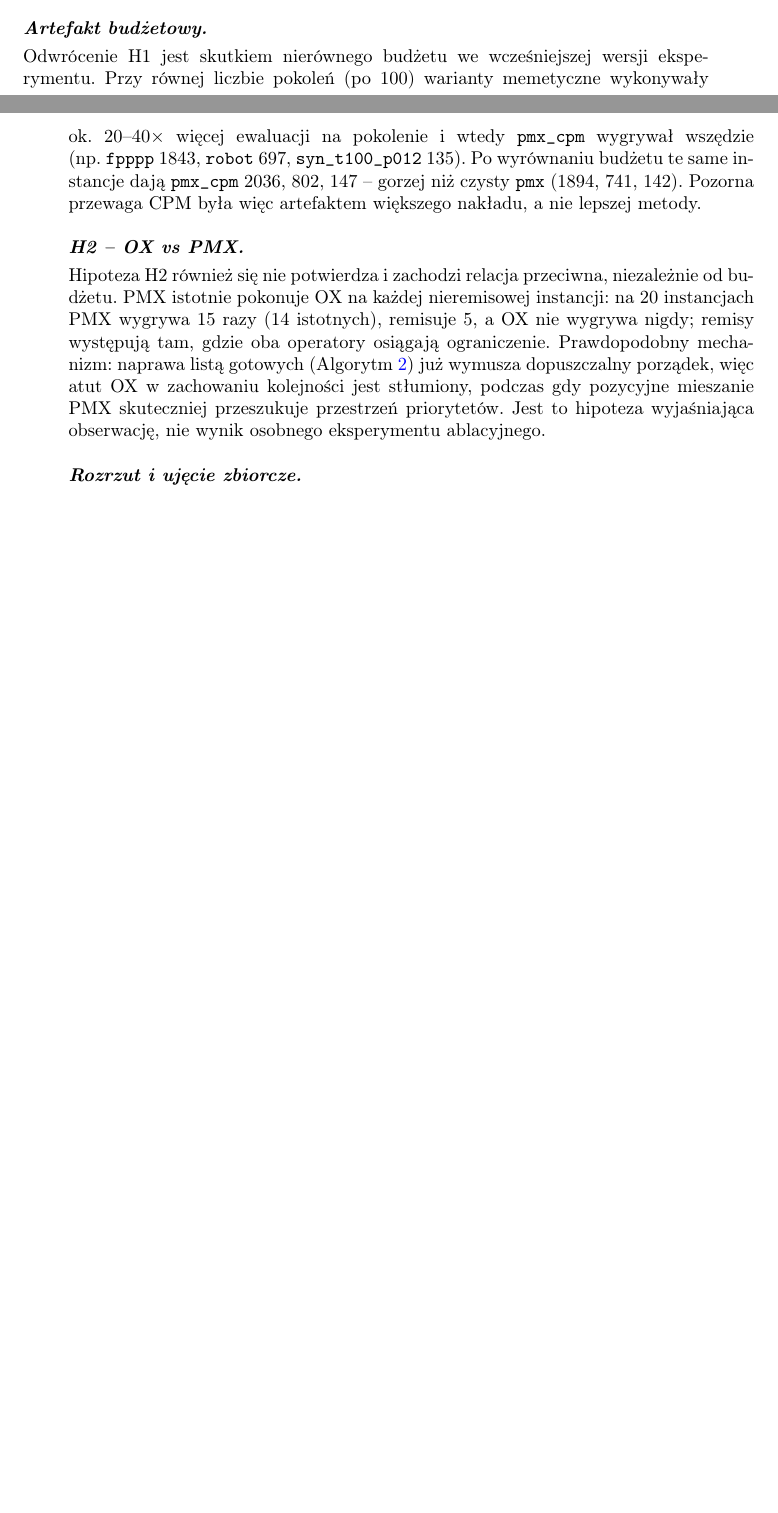
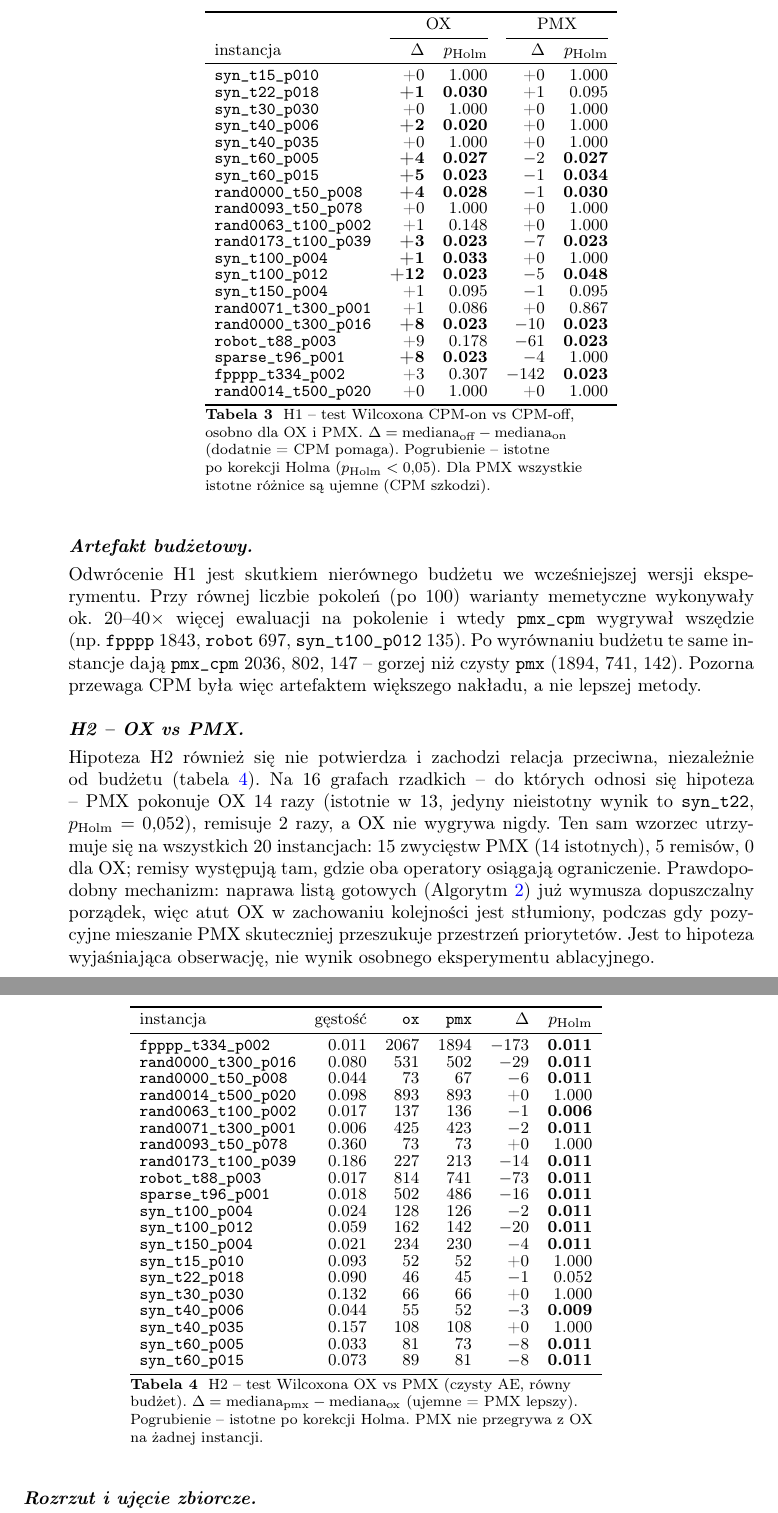
Before and after one commit to p10tr13/memetic-task-scheduler, a LaTeX paper (docs/02_final_sn.tex): two parts of pages 7 and 8 of 12 before the commit and two parts of pages 8 and 9 of 14 after it, joined at a grey line, cut at the place of the change, the shorter picture padded with empty space. Compiled offline with pdfLaTeX.

Commit message:
review pass: add H1/H2 p-value tables, fix H2 wording, budget-overshoot note
Adversarial review of the report against the raw CSVs (all 80 medians, bolding,
counts and named examples verified correct). Fixes the defects it surfaced:

- Add full per-instance p-value tables for H1 (CPM on/off per operator) and H2
  (OX vs PMX), generated from the data — a direct, complete answer to the
  reviewer's "no p-values" complaint.
- Fix a self-contradiction in the H2 paragraph ("significant on every non-tie
  instance" vs "15 wins, 14 significant"): syn_t22 is a non-significant PMX win
  (p_Holm=0.052); now stated correctly, aligned to the sparse subset (14 wins,
  13 significant, 2 ties, 0 OX) the hypothesis actually targets.
- Replace a leftover "0/…" placeholder with "0 z 13 istotnych testów rzadkich".
- Soften the "all 8 degradations on harder graphs" overclaim: 5 are practically
  meaningful (|Δ|≥5), the other 3 are 1–2 unit shifts.
- Add a robustness note: at equal budget the memetic variants actually spend more
  evaluations (~5650 vs ~5070) and still lose, so the pure-PMX conclusion is
  conservative.

Co-Authored-By: Claude Opus 4.8 (1M context) <noreply@anthropic.com>

```diff
--- a/docs/02_final_sn.tex
+++ b/docs/02_final_sn.tex
@@ -375,3 +382,39 @@ przeznacza wszystkie ewaluacje na~eksplorację wielu pokoleń, podczas gdy
+\begin{table}[ht]
+\centering\scriptsize\setlength{\tabcolsep}{5pt}
+\begin{tabular}{lrrrr}
+\toprule
+& \multicolumn{2}{c}{OX} & \multicolumn{2}{c}{PMX} \\
+\cmidrule(lr){2-3}\cmidrule(lr){4-5}
+instancja & $\Delta$ & $p_{\text{Holm}}$ & $\Delta$ & $p_{\text{Holm}}$ \\
+\midrule
+\texttt{syn\_t15\_p010} & +0 & 1.000 & +0 & 1.000 \\
+\texttt{syn\_t22\_p018} & \textbf{+1} & \textbf{0.030} & +1 & 0.095 \\
+\texttt{syn\_t30\_p030} & +0 & 1.000 & +0 & 1.000 \\
+\texttt{syn\_t40\_p006} & \textbf{+2} & \textbf{0.020} & +0 & 1.000 \\
+\texttt{syn\_t40\_p035} & +0 & 1.000 & +0 & 1.000 \\
+\texttt{syn\_t60\_p005} & \textbf{+4} & \textbf{0.027} & $-2$ & \textbf{0.027} \\
+\texttt{syn\_t60\_p015} & \textbf{+5} & \textbf{0.023} & $-1$ & \textbf{0.034} \\
+\texttt{rand0000\_t50\_p008} & \textbf{+4} & \textbf{0.028} & $-1$ & \textbf{0.030} \\
+\texttt{rand0093\_t50\_p078} & +0 & 1.000 & +0 & 1.000 \\
+\texttt{rand0063\_t100\_p002} & +1 & 0.148 & +0 & 1.000 \\
+\texttt{rand0173\_t100\_p039} & \textbf{+3} & \textbf{0.023} & $-7$ & \textbf{0.023} \\
+\texttt{syn\_t100\_p004} & \textbf{+1} & \textbf{0.033} & +0 & 1.000 \\
+\texttt{syn\_t100\_p012} & \textbf{+12} & \textbf{0.023} & $-5$ & \textbf{0.048} \\
+\texttt{syn\_t150\_p004} & +1 & 0.095 & $-1$ & 0.095 \\
+\texttt{rand0071\_t300\_p001} & +1 & 0.086 & +0 & 0.867 \\
+\texttt{rand0000\_t300\_p016} & \textbf{+8} & \textbf{0.023} & $-10$ & \textbf{0.023} \\
+\texttt{robot\_t88\_p003} & +9 & 0.178 & $-61$ & \textbf{0.023} \\
+\texttt{sparse\_t96\_p001} & \textbf{+8} & \textbf{0.023} & $-4$ & 1.000 \\
+\texttt{fpppp\_t334\_p002} & +3 & 0.307 & $-142$ & \textbf{0.023} \\
+\texttt{rand0014\_t500\_p020} & +0 & 1.000 & +0 & 1.000 \\
+\bottomrule
+\end{tabular}
+\caption{H1 -- test Wilcoxona CPM-on vs CPM-off, osobno dla~OX i~PMX.
+$\Delta = \text{mediana}_{\text{off}} - \text{mediana}_{\text{on}}$ (dodatnie =
+CPM pomaga). Pogrubienie -- istotne po~korekcji Holma ($p_{\text{Holm}}<0{,}05$).
+Dla~PMX wszystkie istotne różnice są ujemne (CPM szkodzi).}
+\label{tab:h1}
+\end{table}
 
 \begin{figure}[H]
 \centering
@@ -394,13 +437,51 @@ a~nie lepszej metody.
 
 \paragraph{H2 -- OX vs PMX.}
 Hipoteza H2 również się nie potwierdza i~zachodzi relacja przeciwna, niezależnie
-od~budżetu. PMX istotnie pokonuje OX na każdej nieremisowej instancji: na~20
-instancjach PMX wygrywa 15 razy (14 istotnych), remisuje 5, a~OX nie wygrywa nigdy;
-remisy występują tam, gdzie oba operatory osiągają ograniczenie. Prawdopodobny
-mechanizm: naprawa listą gotowych (Algorytm~\ref{alg:repair}) już wymusza
-dopuszczalny porządek, więc atut OX w~zachowaniu kolejności jest stłumiony, podczas
-gdy pozycyjne mieszanie PMX skuteczniej przeszukuje przestrzeń priorytetów. Jest to
-hipoteza wyjaśniająca obserwację, nie wynik osobnego eksperymentu ablacyjnego.
+od~budżetu (tabela~\ref{tab:h2}). Na~16 grafach rzadkich -- do~których odnosi się
+hipoteza -- PMX pokonuje OX 14 razy (istotnie w~13, jedyny nieistotny wynik to
+\texttt{syn\_t22}, $p_{\text{Holm}}=0{,}052$), remisuje 2 razy, a~OX nie wygrywa
+nigdy. Ten sam wzorzec utrzymuje się na~wszystkich 20 instancjach: 15 zwycięstw PMX
+(14 istotnych), 5 remisów, 0 dla~OX; remisy występują tam, gdzie oba operatory
+osiągają ograniczenie. Prawdopodobny mechanizm: naprawa listą gotowych
+(Algorytm~\ref{alg:repair}) już wymusza dopuszczalny porządek, więc atut OX
+w~zachowaniu kolejności jest stłumiony, podczas gdy pozycyjne mieszanie PMX
+skuteczniej przeszukuje przestrzeń priorytetów. Jest to hipoteza wyjaśniająca
+obserwację, nie wynik osobnego eksperymentu ablacyjnego.
+
+\begin{table}[ht]
+\centering\scriptsize\setlength{\tabcolsep}{5pt}
+\begin{tabular}{lrrrrr}
+\toprule
+instancja & gęstość & \texttt{ox} & \texttt{pmx} & $\Delta$ & $p_{\text{Holm}}$ \\
+\midrule
+\texttt{fpppp\_t334\_p002} & 0.011 & 2067 & 1894 & \textbf{$-173$} & \textbf{0.011} \\
+\texttt{rand0000\_t300\_p016} & 0.080 & 531 & 502 & \textbf{$-29$} & \textbf{0.011} \\
+\texttt{rand0000\_t50\_p008} & 0.044 & 73 & 67 & \textbf{$-6$} & \textbf{0.011} \\
+\texttt{rand0014\_t500\_p020} & 0.098 & 893 & 893 & +0 & 1.000 \\
+\texttt{rand0063\_t100\_p002} & 0.017 & 137 & 136 & \textbf{$-1$} & \textbf{0.006} \\
+\texttt{rand0071\_t300\_p001} & 0.006 & 425 & 423 & \textbf{$-2$} & \textbf{0.011} \\
+\texttt{rand0093\_t50\_p078} & 0.360 & 73 & 73 & +0 & 1.000 \\
+\texttt{rand0173\_t100\_p039} & 0.186 & 227 & 213 & \textbf{$-14$} & \textbf{0.011} \\
+\texttt{robot\_t88\_p003} & 0.017 & 814 & 741 & \textbf{$-73$} & \textbf{0.011} \\
+\texttt{sparse\_t96\_p001} & 0.018 & 502 & 486 & \textbf{$-16$} & \textbf{0.011} \\
+\texttt{syn\_t100\_p004} & 0.024 & 128 & 126 & \textbf{$-2$} & \textbf{0.011} \\
+\texttt{syn\_t100\_p012} & 0.059 & 162 & 142 & \textbf{$-20$} & \textbf{0.011} \\
+\texttt{syn\_t150\_p004} & 0.021 & 234 & 230 & \textbf{$-4$} & \textbf{0.011} \\
+\texttt{syn\_t15\_p010} & 0.093 & 52 & 52 & +0 & 1.000 \\
+\texttt{syn\_t22\_p018} & 0.090 & 46 & 45 & $-1$ & 0.052 \\
+\texttt{syn\_t30\_p030} & 0.132 & 66 & 66 & +0 & 1.000 \\
+\texttt{syn\_t40\_p006} & 0.044 & 55 & 52 & \textbf{$-3$} & \textbf{0.009} \\
+\texttt{syn\_t40\_p035} & 0.157 & 108 & 108 & +0 & 1.000 \\
+\texttt{syn\_t60\_p005} & 0.033 & 81 & 73 & \textbf{$-8$} & \textbf{0.011} \\
+\texttt{syn\_t60\_p015} & 0.073 & 89 & 81 & \textbf{$-8$} & \textbf{0.011} \\
+\bottomrule
+\end{tabular}
+\caption{H2 -- test Wilcoxona OX vs PMX (czysty AE, równy budżet).
+$\Delta = \text{mediana}_{\text{pmx}} - \text{mediana}_{\text{ox}}$ (ujemne =
+PMX lepszy). Pogrubienie -- istotne po~korekcji Holma. PMX nie przegrywa
+z~OX na~żadnej instancji.}
+\label{tab:h2}
+\end{table}
 
 \paragraph{Rozrzut i ujęcie zbiorcze.}
 Boxploty (rys.~\ref{fig:box}) potwierdzają, że \texttt{pmx} jest nie tylko
```
Also changed, not shown: docs/02_final_sn.pdf, docs/02_final_sn.tex (40 more changed lines).
